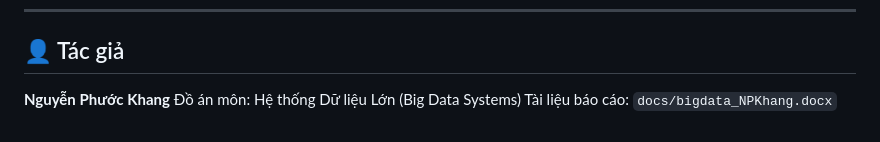
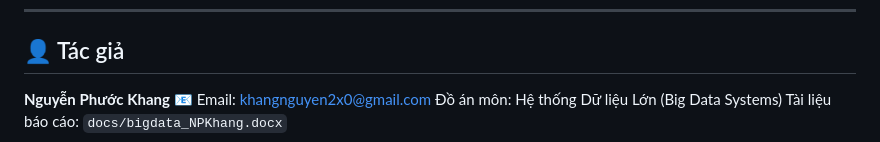
Before and after one commit to ankhg222/vietnam-it-jobs-bigdata, a Markdown page: README.md, the part around the change. Rendered like a GitHub page.

```diff
--- a/README.md
+++ b/README.md
@@ -369,5 +369,6 @@ Output sau khi chạy Spark jobs lưu tại `data/parquet/`:
 ## 👤 Tác giả
 
 **Nguyễn Phước Khang**
+📧 Email: khangnguyen2x0@gmail.com
 Đồ án môn: Hệ thống Dữ liệu Lớn (Big Data Systems)
 Tài liệu báo cáo: `docs/bigdata_NPKhang.docx`
```
